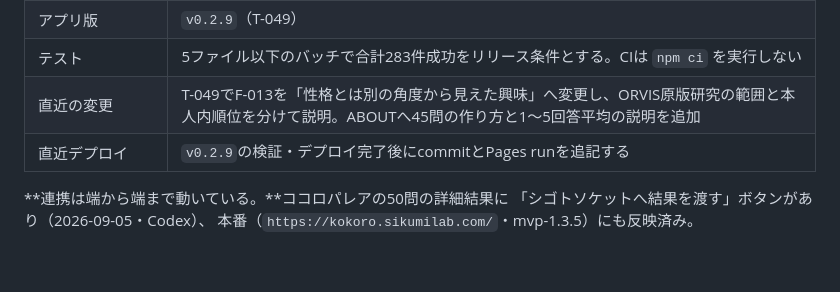
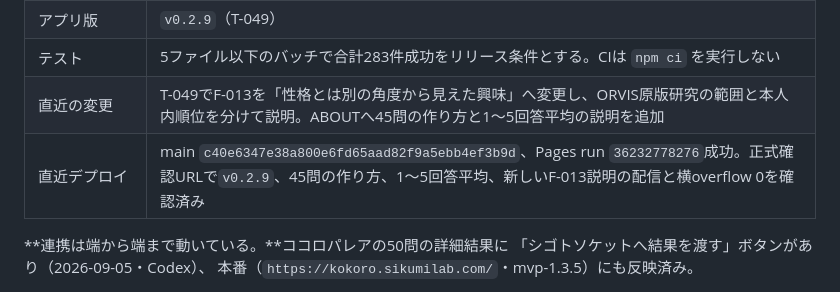
Before and after one commit to gerupon-lgtm/sigotosocket, a Markdown page: docs/引き継ぎメモ.md, the part around the change. Drawn GitHub-style; blank space fills up the shorter version.

Commit message:
docs: record v0.2.9 deployment

```diff
--- a/docs/引き継ぎメモ.md
+++ b/docs/引き継ぎメモ.md
@@ -17,7 +17,7 @@
 | アプリ版 | `v0.2.9`（T-049） |
 | テスト | 5ファイル以下のバッチで合計283件成功をリリース条件とする。CIは `npm ci` を実行しない |
 | 直近の変更 | T-049でF-013を「性格とは別の角度から見えた興味」へ変更し、ORVIS原版研究の範囲と本人内順位を分けて説明。ABOUTへ45問の作り方と1〜5回答平均の説明を追加 |
-| 直近デプロイ | `v0.2.9`の検証・デプロイ完了後にcommitとPages runを追記する |
+| 直近デプロイ | main `c40e6347e38a800e6fd65aad82f9a5ebb4ef3b9d`、Pages run `36232778276`成功。正式確認URLで`v0.2.9`、45問の作り方、1〜5回答平均、新しいF-013説明の配信と横overflow 0を確認済み |
 
 **連携は端から端まで動いている。**ココロパレアの50問の詳細結果に
 「シゴトソケットへ結果を渡す」ボタンがあり（2026-09-05・Codex）、
```
